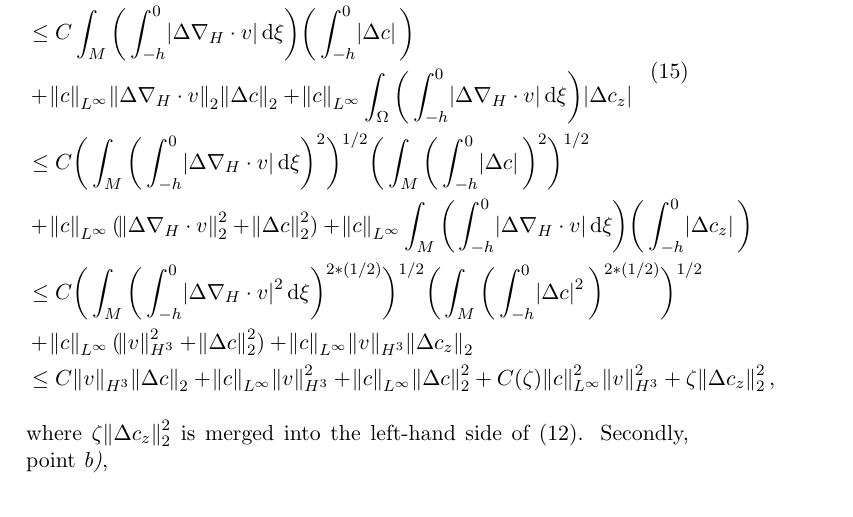
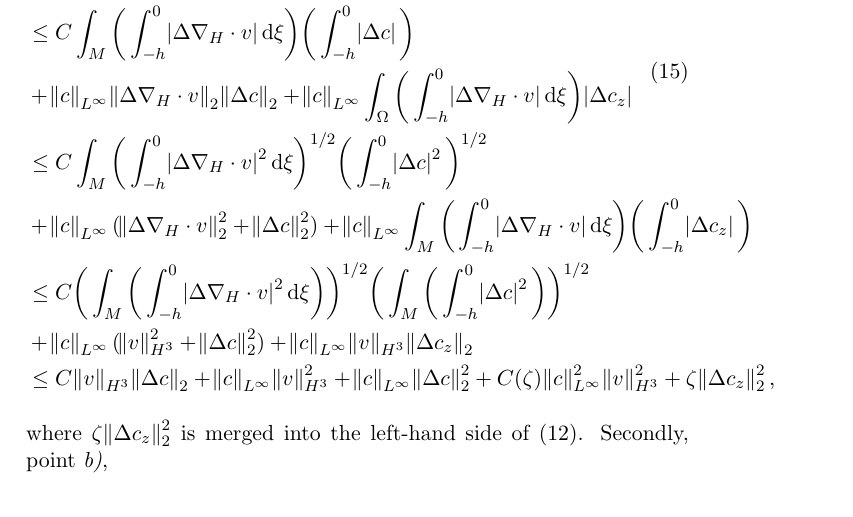
Before and after one commit to msjuhasznora/mathsgitrepo, a LaTeX paper (year_four/downwind-matching-part2/downwind-matching-part2-strong-conv-existence.tex): part of page 9 of 13, cut so that both start at the same text. Compiled offline with pdfLaTeX.

Commit message:
Cauchy-Schwartz twice

```diff
--- a/year_four/downwind-matching-part2/downwind-matching-part2-strong-conv-existence.tex
+++ b/year_four/downwind-matching-part2/downwind-matching-part2-strong-conv-existence.tex
@@ -270,9 +270,9 @@ Firstly, point \textit{a)},
     & + \norm{c}_{L^\infty} \int_\Omega  \abs{\Delta \nabla_H \cdot v} \abs{\Delta c} + \norm{c}_{L^\infty} \int_\Omega \bigg ( \int_{-h}^z \abs{ \Delta \nabla_H \cdot v} \diff \xi \bigg) \abs{\Delta c_z} \\
     & \leq C \int_M \bigg ( \int_{-h}^0 \abs{\Delta \nabla_H \cdot v} \diff \xi \bigg) \bigg ( \int_{-h}^0 \abs{\Delta c} \bigg ) \\
     & + \norm{c}_{L^\infty}   \norm{\Delta \nabla_H \cdot v}_2 \norm{\Delta c}_2 + \norm{c}_{L^\infty} \int_\Omega \bigg ( \int_{-h}^0 \abs{ \Delta \nabla_H \cdot v} \diff \xi \bigg) \abs{\Delta c_z} \\
-    & \leq C \bigg ( \int_M \bigg ( \int_{-h}^0 \abs{\Delta \nabla_H \cdot v} \diff \xi \bigg)^2 \bigg )^{1/2} \bigg ( \int_M \bigg ( \int_{-h}^0 \abs{\Delta c} \bigg )^2 \bigg )^{1/2} \\
+    & \leq C \int_M \bigg ( \int_{-h}^0 \abs{\Delta \nabla_H \cdot v}^2 \diff \xi \bigg)^{1/2}  \bigg ( \int_{-h}^0 \abs{\Delta c}^2 \bigg )^{1/2} \\
     & + \norm{c}_{L^\infty} (\norm{\Delta \nabla_H \cdot v}_2^2 + \norm{\Delta c}_2^2) + \norm{c}_{L^\infty} \int_M \bigg ( \int_{-h}^0 \abs{ \Delta \nabla_H \cdot v} \diff \xi \bigg) \bigg ( \int_{-h}^0 \abs{\Delta c_z} \bigg) \\
-    & \leq C \bigg ( \int_M \bigg ( \int_{-h}^0 \abs{\Delta \nabla_H \cdot v}^2 \diff \xi \bigg)^{2*(1/2)} \bigg )^{1/2} \bigg ( \int_M \bigg ( \int_{-h}^0 \abs{\Delta c}^2 \bigg )^{2*(1/2)} \bigg )^{1/2} \\
+    & \leq C \bigg ( \int_M \bigg ( \int_{-h}^0 \abs{\Delta \nabla_H \cdot v}^2 \diff \xi \bigg) \bigg )^{1/2} \bigg ( \int_M \bigg ( \int_{-h}^0 \abs{\Delta c}^2 \bigg ) \bigg )^{1/2} \\
     & + \norm{c}_{L^\infty} (\norm{v}_{H^3}^2 + \norm{\Delta c}_2^2) + \norm{c}_{L^\infty} \norm{v}_{H^3} \norm{\Delta c_z}_2 \\
     & \leq C \norm{v}_{H^3} \norm{\Delta c}_2 + \norm{c}_{L^\infty} \norm{v}_{H^3}^2 + \norm{c}_{L^\infty} \norm{\Delta c}_2^2 + C(\zeta) \norm{c}_{L^\infty}^2 \norm{v}_{H^3}^2 + \zeta \norm{\Delta c_z}_2^2, \\
   \end{split}
```
